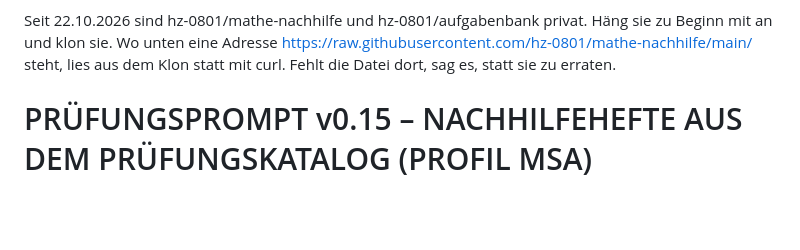
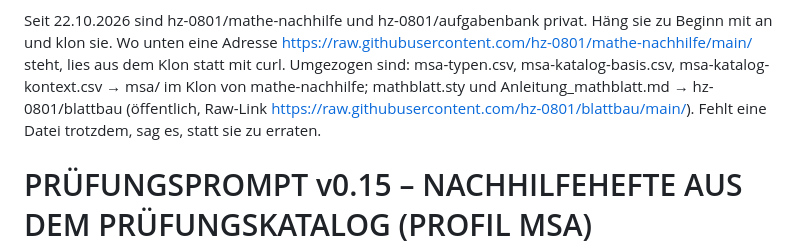
Before and after one commit to hz-0801/blattbau, a Markdown page: alt/erzeugePruefungsblatt.md, the part around the change. GitHub-like rendering; blank space fills up the shorter version.

Commit message:
alt*erzeugePrüfungsblatt: umgezogene Dateien im Absatz Lieferliste (msa/, blattbau) – die alten Raw-Pfade zeigten schon vorher ins Leere
Co-Authored-By: Claude Opus 5.5 <noreply@anthropic.com>
Claude-Session: https://claude.ai/code/session_016aZik3uVDFWKcELuRPgMh8

```diff
--- a/alt/erzeugePruefungsblatt.md
+++ b/alt/erzeugePruefungsblatt.md
@@ -15,8 +15,12 @@ Repos.
 Seit 22.10.2026 sind hz-0801/mathe-nachhilfe und hz-0801/aufgabenbank
 privat. Häng sie zu Beginn mit an und klon sie. Wo unten eine Adresse
 https://raw.githubusercontent.com/hz-0801/mathe-nachhilfe/main/<pfad>
-steht, lies <pfad> aus dem Klon statt mit curl. Fehlt die Datei
-dort, sag es, statt sie zu erraten.
+steht, lies <pfad> aus dem Klon statt mit curl. Umgezogen sind:
+msa-typen.csv, msa-katalog-basis.csv, msa-katalog-kontext.csv → msa/
+im Klon von mathe-nachhilfe; mathblatt.sty und Anleitung_mathblatt.md
+→ hz-0801/blattbau (öffentlich, Raw-Link
+https://raw.githubusercontent.com/hz-0801/blattbau/main/<datei>).
+Fehlt eine Datei trotzdem, sag es, statt sie zu erraten.
 
 # PRÜFUNGSPROMPT v0.15 – NACHHILFEHEFTE AUS DEM PRÜFUNGSKATALOG (PROFIL MSA)
 Version 17.09.2026 (v0.15). Werkzeug für alle Prüfungen mit Katalog; heute Profil msa (P10 Brandenburg, Niveau FOR). Themen ohne Katalog baut der Masterprompt. Abschnitte 0–2 eigen; 3–6 aus dem Masterprompt hervorgegangen und für beide Prompts gepflegt (blatt-konzept.md §5). Masterfassung und Änderungshistorie: Repo hz-0801/mathe-nachhilfe (pruefungsprompt.md, CHANGELOG.md).
```
